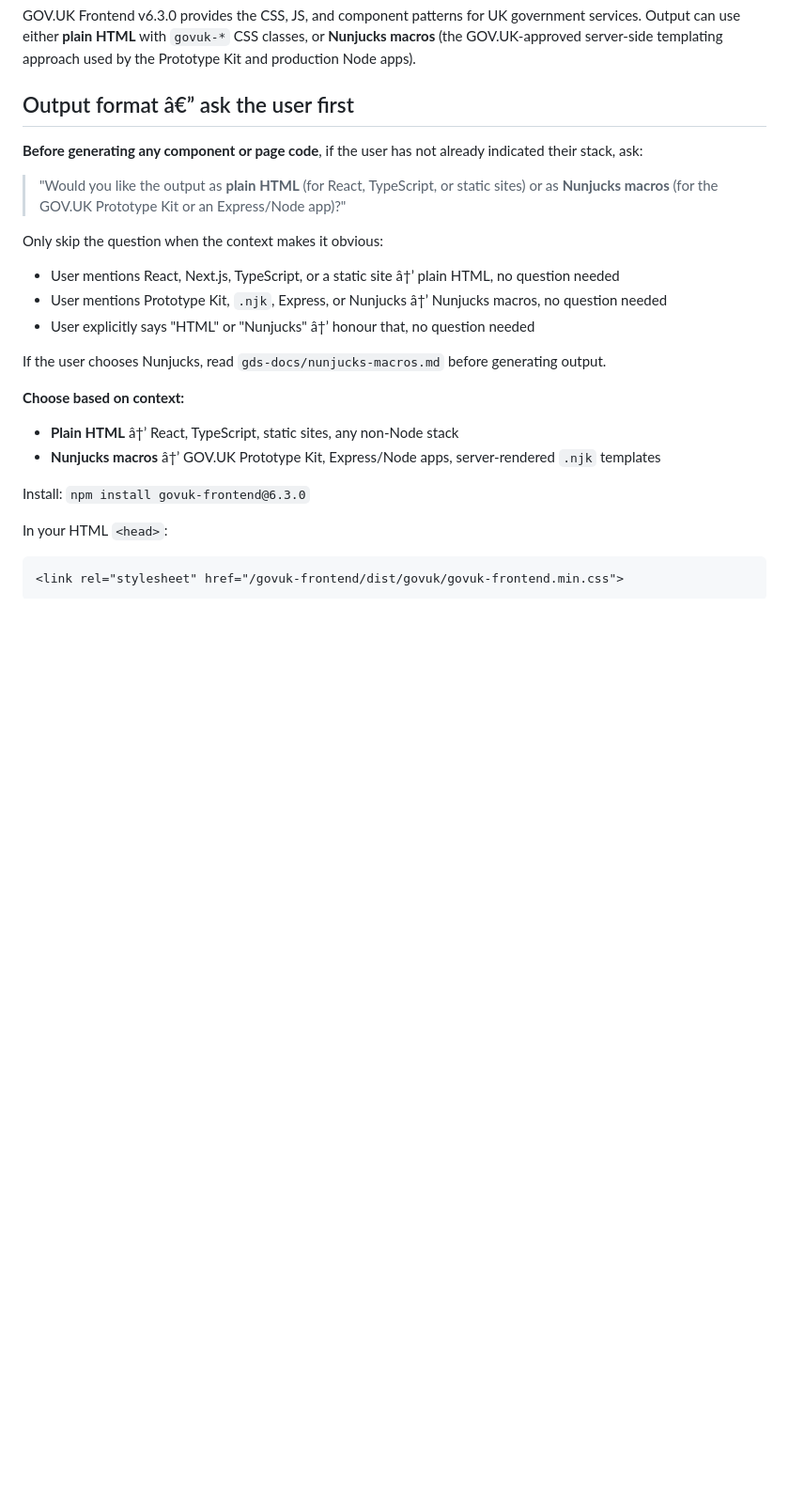
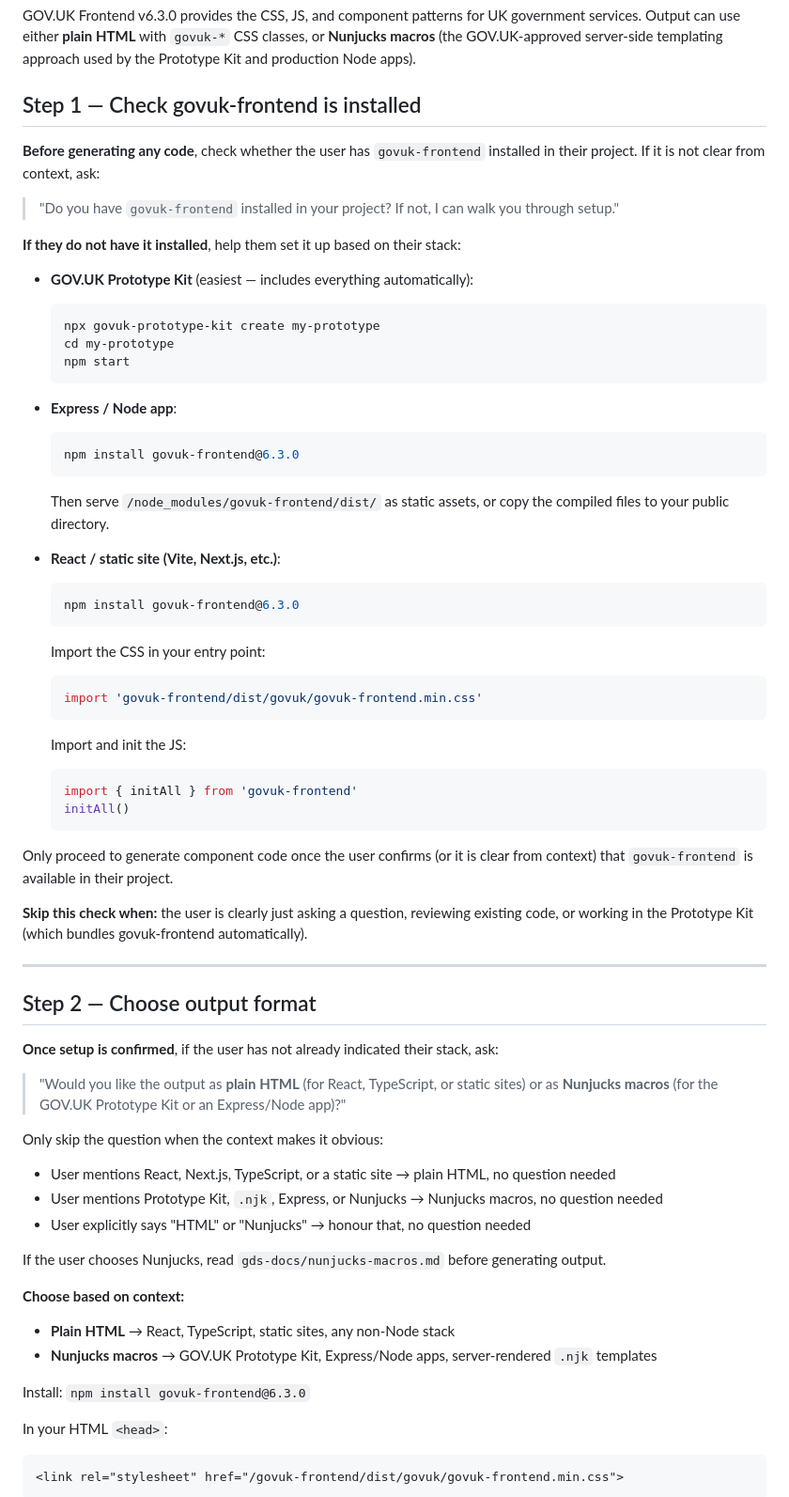
Before and after one commit to Alearian/UK-GDS-AI-Skills, a Markdown page: gds-website-builder/SKILL.md, the part around one of its changes. Shown at 94% size. GitHub-like rendering; blank space fills up the shorter version.

````diff
--- a/gds-website-builder/SKILL.md
+++ b/gds-website-builder/SKILL.md
@@ -28,24 +28,68 @@ GOV.UK Frontend v6.3.0 provides the CSS, JS, and component patterns for UK gover
 Output can use either **plain HTML** with `govuk-*` CSS classes, or **Nunjucks macros** (the
 GOV.UK-approved server-side templating approach used by the Prototype Kit and production Node apps).
 
-## Output format â€” ask the user first
+## Step 1 — Check govuk-frontend is installed
 
-**Before generating any component or page code**, if the user has not already indicated their stack,
-ask:
+**Before generating any code**, check whether the user has `govuk-frontend` installed in their
+project. If it is not clear from context, ask:
+
+> "Do you have `govuk-frontend` installed in your project? If not, I can walk you through setup."
+
+**If they do not have it installed**, help them set it up based on their stack:
+
+- **GOV.UK Prototype Kit** (easiest — includes everything automatically):
+  ```bash
+  npx govuk-prototype-kit create my-prototype
+  cd my-prototype
+  npm start
+  ```
+
+- **Express / Node app**:
+  ```bash
+  npm install govuk-frontend@6.3.0
+  ```
+  Then serve `/node_modules/govuk-frontend/dist/` as static assets, or copy the compiled files
+  to your public directory.
+
+- **React / static site (Vite, Next.js, etc.)**:
+  ```bash
+  npm install govuk-frontend@6.3.0
+  ```
+  Import the CSS in your entry point:
+  ```js
+  import 'govuk-frontend/dist/govuk/govuk-frontend.min.css'
+  ```
+  Import and init the JS:
+  ```js
+  import { initAll } from 'govuk-frontend'
+  initAll()
+  ```
+
+Only proceed to generate component code once the user confirms (or it is clear from context) that
+`govuk-frontend` is available in their project.
+
+**Skip this check when:** the user is clearly just asking a question, reviewing existing code, or
+working in the Prototype Kit (which bundles govuk-frontend automatically).
+
+---
+
+## Step 2 — Choose output format
+
+**Once setup is confirmed**, if the user has not already indicated their stack, ask:
 
 > "Would you like the output as **plain HTML** (for React, TypeScript, or static sites) or as
 > **Nunjucks macros** (for the GOV.UK Prototype Kit or an Express/Node app)?"
 
 Only skip the question when the context makes it obvious:
-- User mentions React, Next.js, TypeScript, or a static site â†’ plain HTML, no question needed
-- User mentions Prototype Kit, `.njk`, Express, or Nunjucks â†’ Nunjucks macros, no question needed
-- User explicitly says "HTML" or "Nunjucks" â†’ honour that, no question needed
+- User mentions React, Next.js, TypeScript, or a static site → plain HTML, no question needed
+- User mentions Prototype Kit, `.njk`, Express, or Nunjucks → Nunjucks macros, no question needed
+- User explicitly says "HTML" or "Nunjucks" → honour that, no question needed
 
 If the user chooses Nunjucks, read `gds-docs/nunjucks-macros.md` before generating output.
 
 **Choose based on context:**
-- **Plain HTML** â†’ React, TypeScript, static sites, any non-Node stack
-- **Nunjucks macros** â†’ GOV.UK Prototype Kit, Express/Node apps, server-rendered `.njk` templates
+- **Plain HTML** → React, TypeScript, static sites, any non-Node stack
+- **Nunjucks macros** → GOV.UK Prototype Kit, Express/Node apps, server-rendered `.njk` templates
 
 Install: `npm install govuk-frontend@6.3.0`
 
````
Also changed, not shown: other parts of gds-website-builder/SKILL.md (+40 -40 lines).
